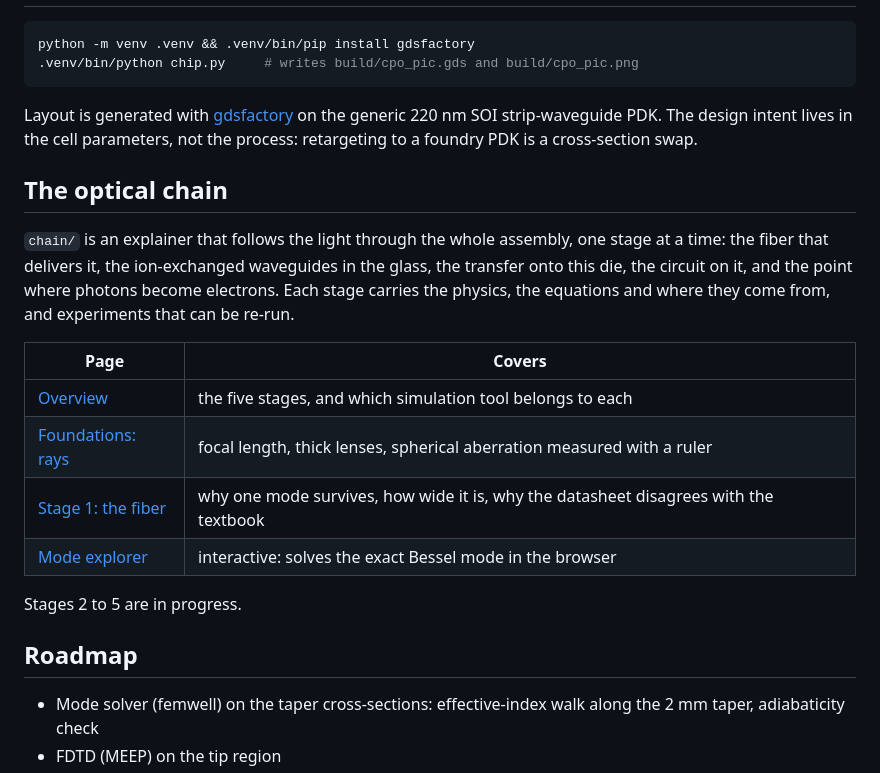
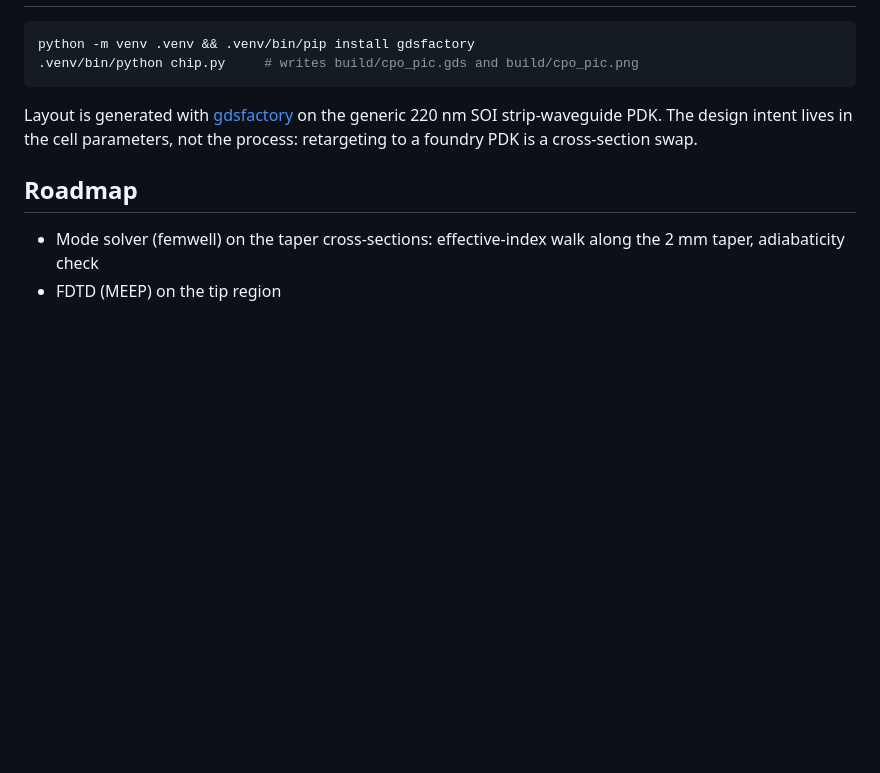
Before and after one commit to Nanodevo/cpo-pic, a Markdown page: README.md, the part around the change. Drawn GitHub-style; blank space fills up the shorter version.

Commit message:
Keep the chain pages unlisted while they are unfinished

```diff
--- a/README.md
+++ b/README.md
@@ -104,23 +104,6 @@ on the generic 220 nm SOI strip-waveguide PDK. The design intent lives in
 the cell parameters, not the process: retargeting to a foundry PDK is a
 cross-section swap.
 
-## The optical chain
-
-`chain/` is an explainer that follows the light through the whole assembly,
-one stage at a time: the fiber that delivers it, the ion-exchanged waveguides
-in the glass, the transfer onto this die, the circuit on it, and the point
-where photons become electrons. Each stage carries the physics, the equations
-and where they come from, and experiments that can be re-run.
-
-| Page | Covers |
-|---|---|
-| [Overview](chain/index.html) | the five stages, and which simulation tool belongs to each |
-| [Foundations: rays](chain/rays.html) | focal length, thick lenses, spherical aberration measured with a ruler |
-| [Stage 1: the fiber](chain/fiber.html) | why one mode survives, how wide it is, why the datasheet disagrees with the textbook |
-| [Mode explorer](chain/fiber-mode.html) | interactive: solves the exact Bessel mode in the browser |
-
-Stages 2 to 5 are in progress.
-
 ## Roadmap
 
 - Mode solver (femwell) on the taper cross-sections: effective-index
```
